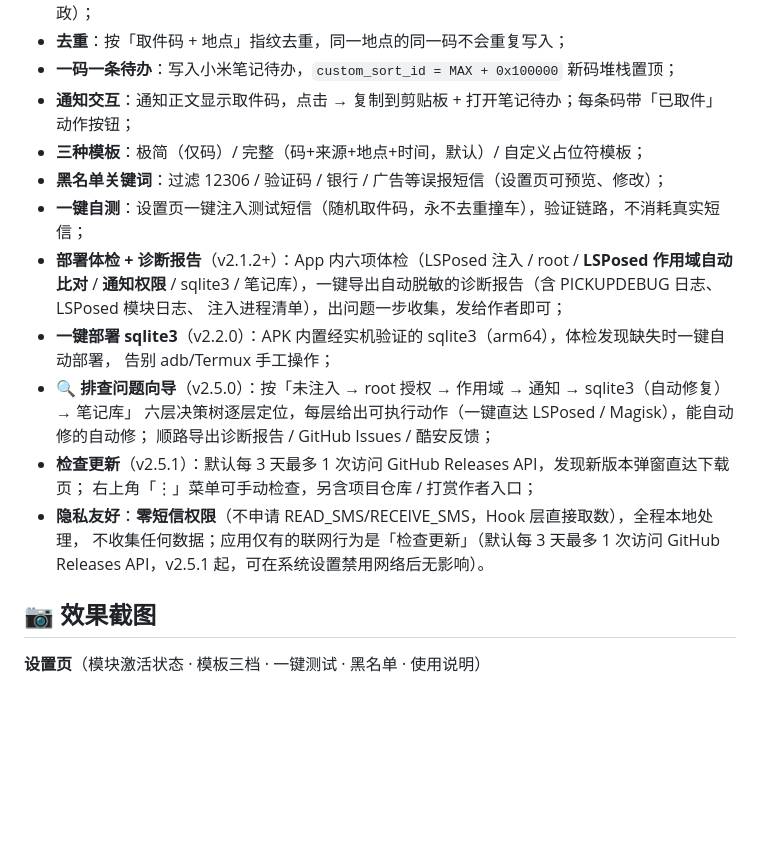
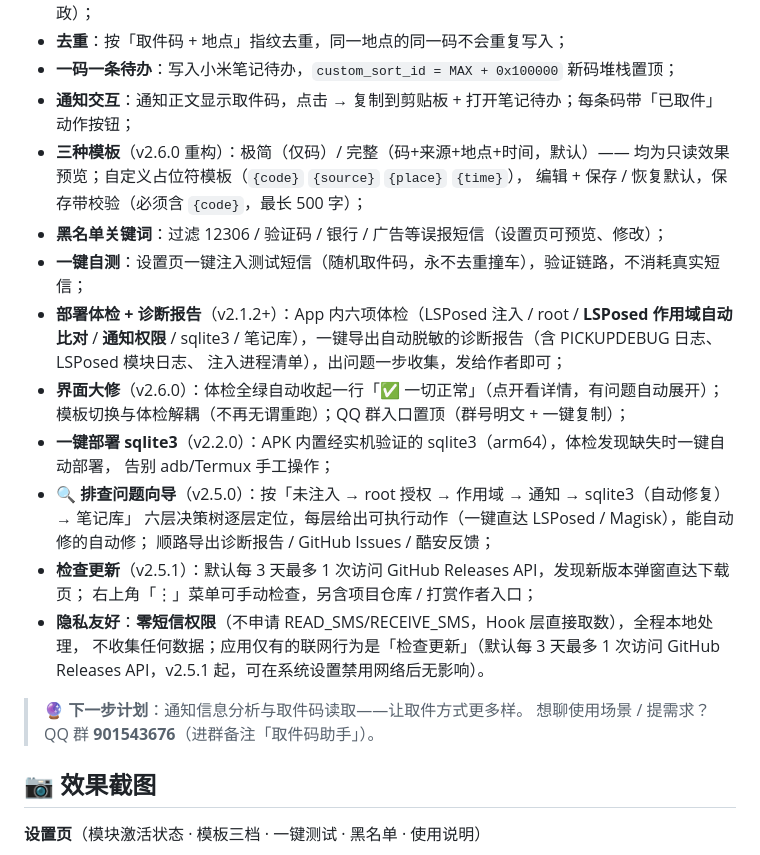
Before and after one commit to O-kai/Xiaomi-HyperOs-pickup-code-grabber, a Markdown page: README.md, the part around the change. Rendered like a GitHub page; blank space fills up the shorter version.

```diff
--- a/README.md
+++ b/README.md
@@ -32,12 +32,16 @@ notifications. Requires root (Magisk) + LSPosed; tested on HyperOS 4.0 / Android
 - **去重**：按「取件码 + 地点」指纹去重，同一地点的同一码不会重复写入；
 - **一码一条待办**：写入小米笔记待办，`custom_sort_id = MAX + 0x100000` 新码堆栈置顶；
 - **通知交互**：通知正文显示取件码，点击 → 复制到剪贴板 + 打开笔记待办；每条码带「已取件」动作按钮；
-- **三种模板**：极简（仅码）/ 完整（码+来源+地点+时间，默认）/ 自定义占位符模板；
+- **三种模板**（v2.6.0 重构）：极简（仅码）/ 完整（码+来源+地点+时间，默认）——
+  均为只读效果预览；自定义占位符模板（`{code}` `{source}` `{place}` `{time}`），
+  编辑 + 保存 / 恢复默认，保存带校验（必须含 `{code}`，最长 500 字）；
 - **黑名单关键词**：过滤 12306 / 验证码 / 银行 / 广告等误报短信（设置页可预览、修改）；
 - **一键自测**：设置页一键注入测试短信（随机取件码，永不去重撞车），验证链路，不消耗真实短信；
 - **部署体检 + 诊断报告**（v2.1.2+）：App 内六项体检（LSPosed 注入 / root / **LSPosed 作用域自动比对** /
   **通知权限** / sqlite3 / 笔记库），一键导出自动脱敏的诊断报告（含 PICKUPDEBUG 日志、LSPosed 模块日志、
   注入进程清单），出问题一步收集，发给作者即可；
+- **界面大修**（v2.6.0）：体检全绿自动收起一行「✅ 一切正常」（点开看详情，有问题自动展开）；
+  模板切换与体检解耦（不再无谓重跑）；QQ 群入口置顶（群号明文 + 一键复制）；
 - **一键部署 sqlite3**（v2.2.0）：APK 内置经实机验证的 sqlite3（arm64），体检发现缺失时一键自动部署，
   告别 adb/Termux 手工操作；
 - **🔍 排查问题向导**（v2.5.0）：按「未注入 → root 授权 → 作用域 → 通知 → sqlite3（自动修复）→ 笔记库」
@@ -48,6 +52,9 @@ notifications. Requires root (Magisk) + LSPosed; tested on HyperOS 4.0 / Android
 - **隐私友好**：**零短信权限**（不申请 READ_SMS/RECEIVE_SMS，Hook 层直接取数），全程本地处理，
   不收集任何数据；应用仅有的联网行为是「检查更新」（默认每 3 天最多 1 次访问 GitHub
   Releases API，v2.5.1 起，可在系统设置禁用网络后无影响）。
+
+> 🔮 **下一步计划**：通知信息分析与取件码读取——让取件方式更多样。
+> 想聊使用场景 / 提需求？QQ 群 **901543676**（进群备注「取件码助手」）。
 
 ## 📷 效果截图
 
```
Also changed, not shown: CHANGELOG.md (+15 -1 lines), docs/screenshots/设置页-v2.6.0.png (added), 5 other files.
